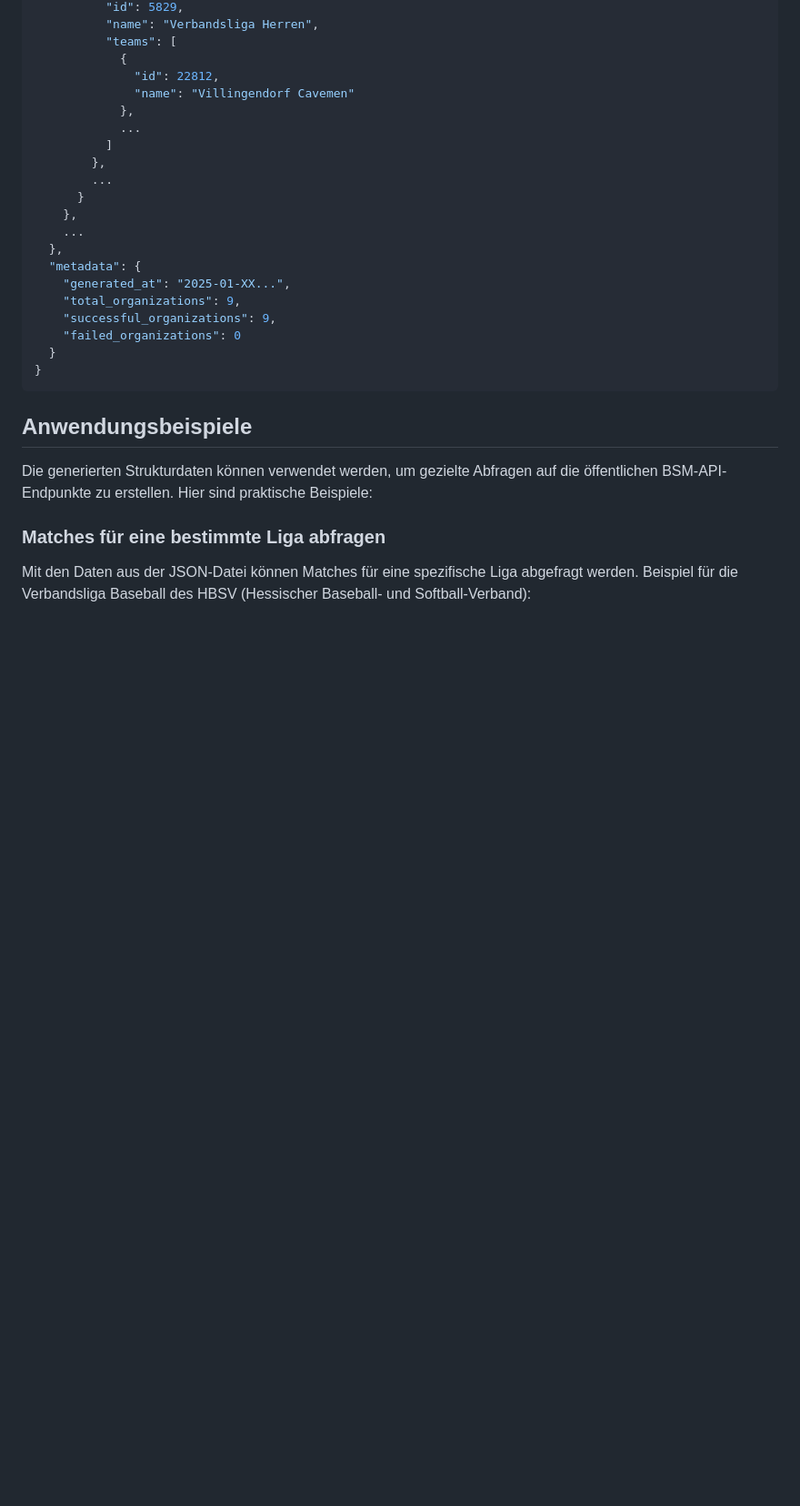
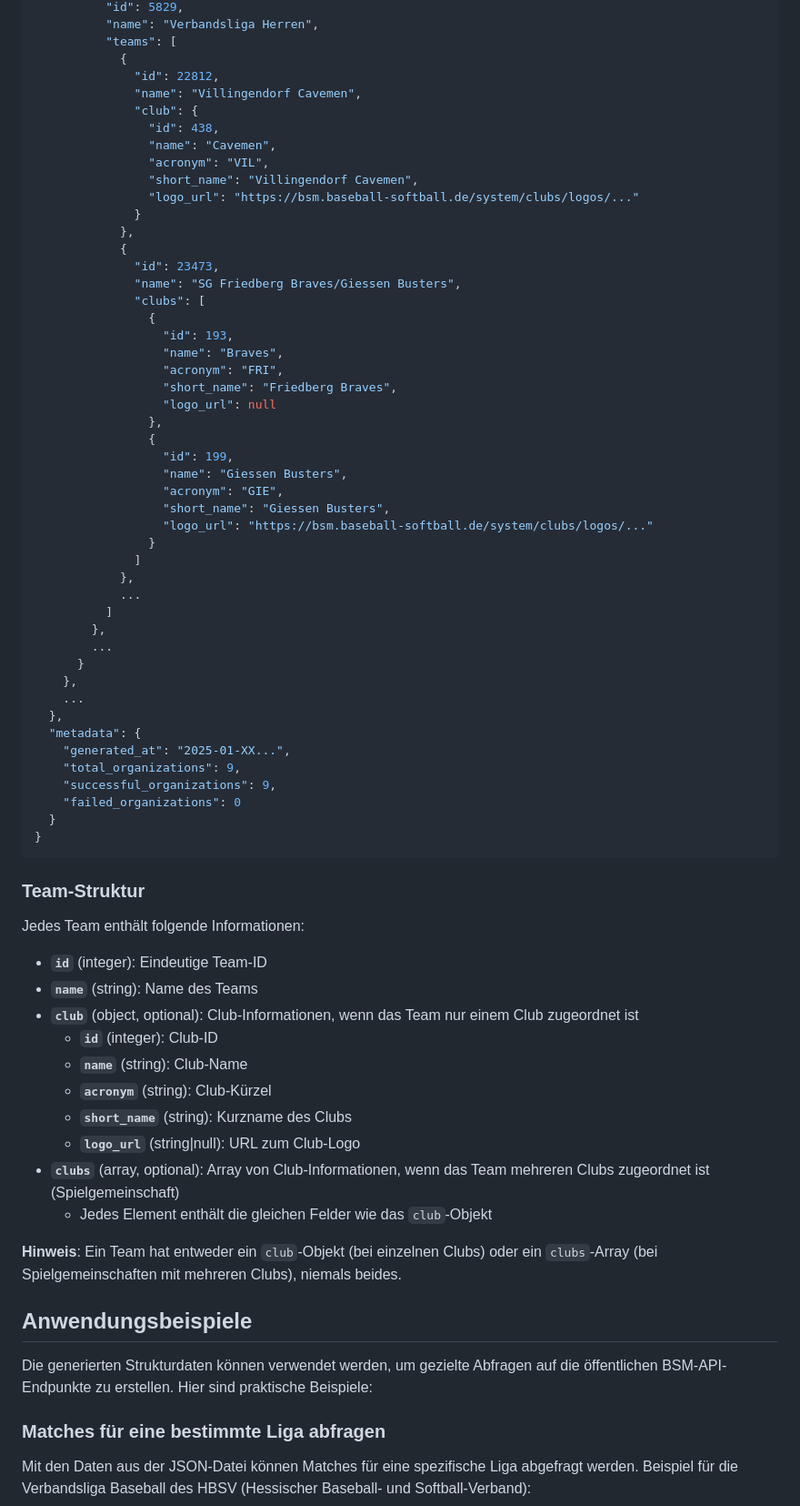
Before and after one commit to marcokitzmann/bsm-structure, a Markdown page: README.md, the part around the change printed below. Shown: that part at 91% size. Rendered like a GitHub page; blank space fills up the shorter version.

Commit message:
Update README.md to reflect changes in data extraction, including detailed club information for teams and the new team structure.

````diff
--- a/README.md
+++ b/README.md
@@ -101,7 +101,34 @@ Die JSON-Datei hat folgende Struktur:
           "teams": [
             {
               "id": 22812,
-              "name": "Villingendorf Cavemen"
+              "name": "Villingendorf Cavemen",
+              "club": {
+                "id": 438,
+                "name": "Cavemen",
+                "acronym": "VIL",
+                "short_name": "Villingendorf Cavemen",
+                "logo_url": "https://bsm.baseball-softball.de/system/clubs/logos/..."
+              }
+            },
+            {
+              "id": 23473,
+              "name": "SG Friedberg Braves/Giessen Busters",
+              "clubs": [
+                {
+                  "id": 193,
+                  "name": "Braves",
+                  "acronym": "FRI",
+                  "short_name": "Friedberg Braves",
+                  "logo_url": null
+                },
+                {
+                  "id": 199,
+                  "name": "Giessen Busters",
+                  "acronym": "GIE",
+                  "short_name": "Giessen Busters",
+                  "logo_url": "https://bsm.baseball-softball.de/system/clubs/logos/..."
+                }
+              ]
             },
             ...
           ]
@@ -119,6 +146,23 @@ Die JSON-Datei hat folgende Struktur:
   }
 }
 ```
+
+### Team-Struktur
+
+Jedes Team enthält folgende Informationen:
+
+- **`id`** (integer): Eindeutige Team-ID
+- **`name`** (string): Name des Teams
+- **`club`** (object, optional): Club-Informationen, wenn das Team nur einem Club zugeordnet ist
+  - **`id`** (integer): Club-ID
+  - **`name`** (string): Club-Name
+  - **`acronym`** (string): Club-Kürzel
+  - **`short_name`** (string): Kurzname des Clubs
+  - **`logo_url`** (string|null): URL zum Club-Logo
+- **`clubs`** (array, optional): Array von Club-Informationen, wenn das Team mehreren Clubs zugeordnet ist (Spielgemeinschaft)
+  - Jedes Element enthält die gleichen Felder wie das `club`-Objekt
+
+**Hinweis**: Ein Team hat entweder ein `club`-Objekt (bei einzelnen Clubs) oder ein `clubs`-Array (bei Spielgemeinschaften mit mehreren Clubs), niemals beides.
 
 ## Anwendungsbeispiele
 
````
Also changed, not shown: other parts of README.md (+2 -2 lines).
